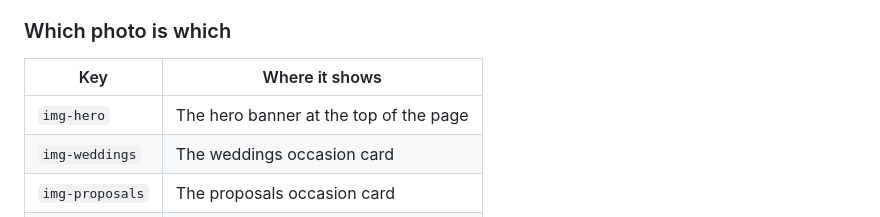
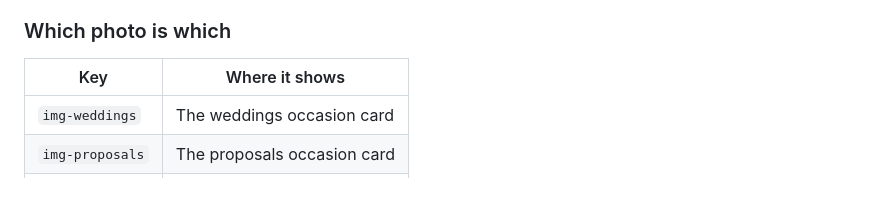
Before and after one commit to enonymous1/whenwhere-drone-light-shows, a Markdown page: docs/content-editing.md, the part around the change. GitHub-like rendering; blank space fills up the shorter version.

```diff
--- a/docs/content-editing.md
+++ b/docs/content-editing.md
@@ -166,7 +166,6 @@ deletes it, the page shows a broken image.
 
 | Key | Where it shows |
 |---|---|
-| `img-hero` | The hero banner at the top of the page |
 | `img-weddings` | The weddings occasion card |
 | `img-proposals` | The proposals occasion card |
 | `img-corporate` | The corporate occasion card |
```
Also changed, not shown: README.md (+4 -3 lines), docs/screenshots/hero.jpg, 4 other files.
